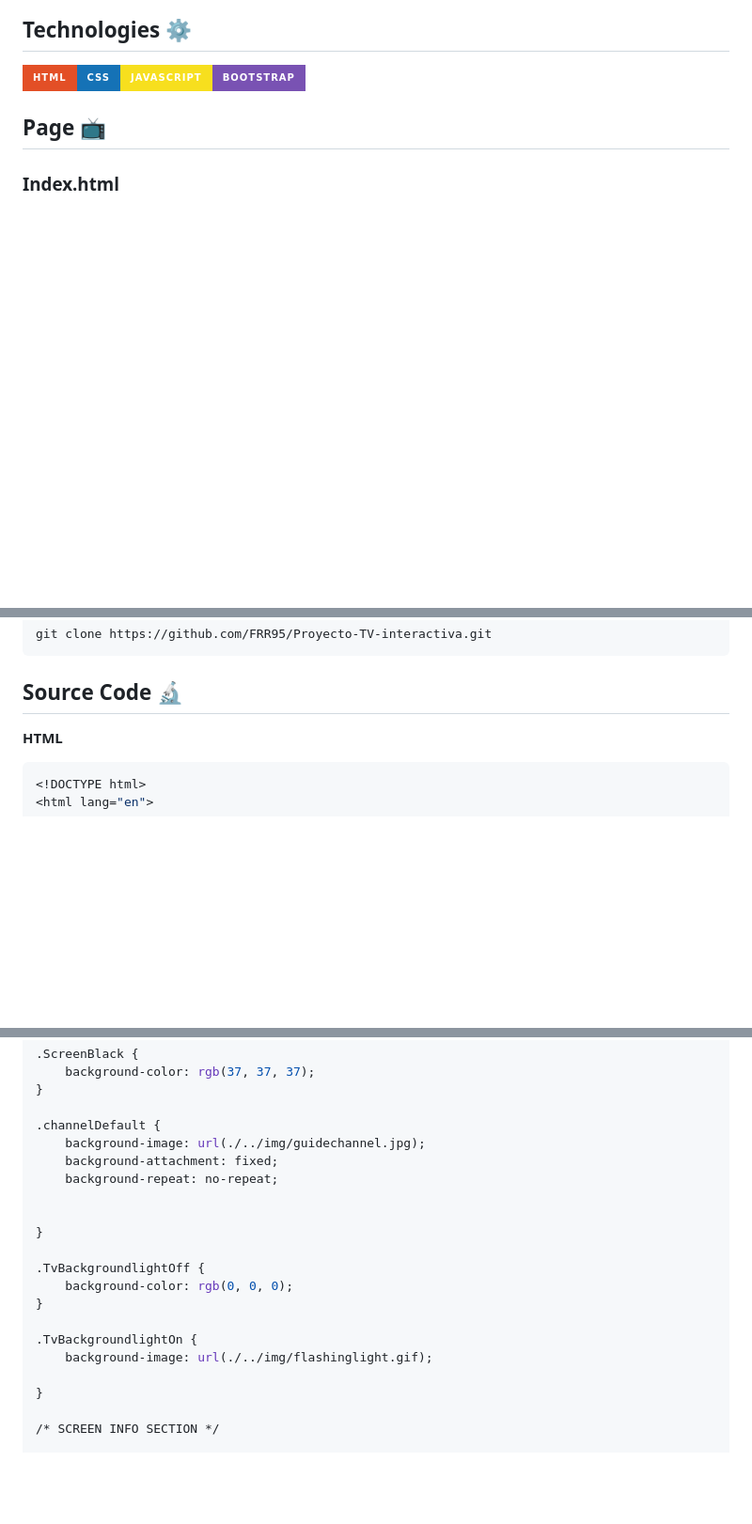
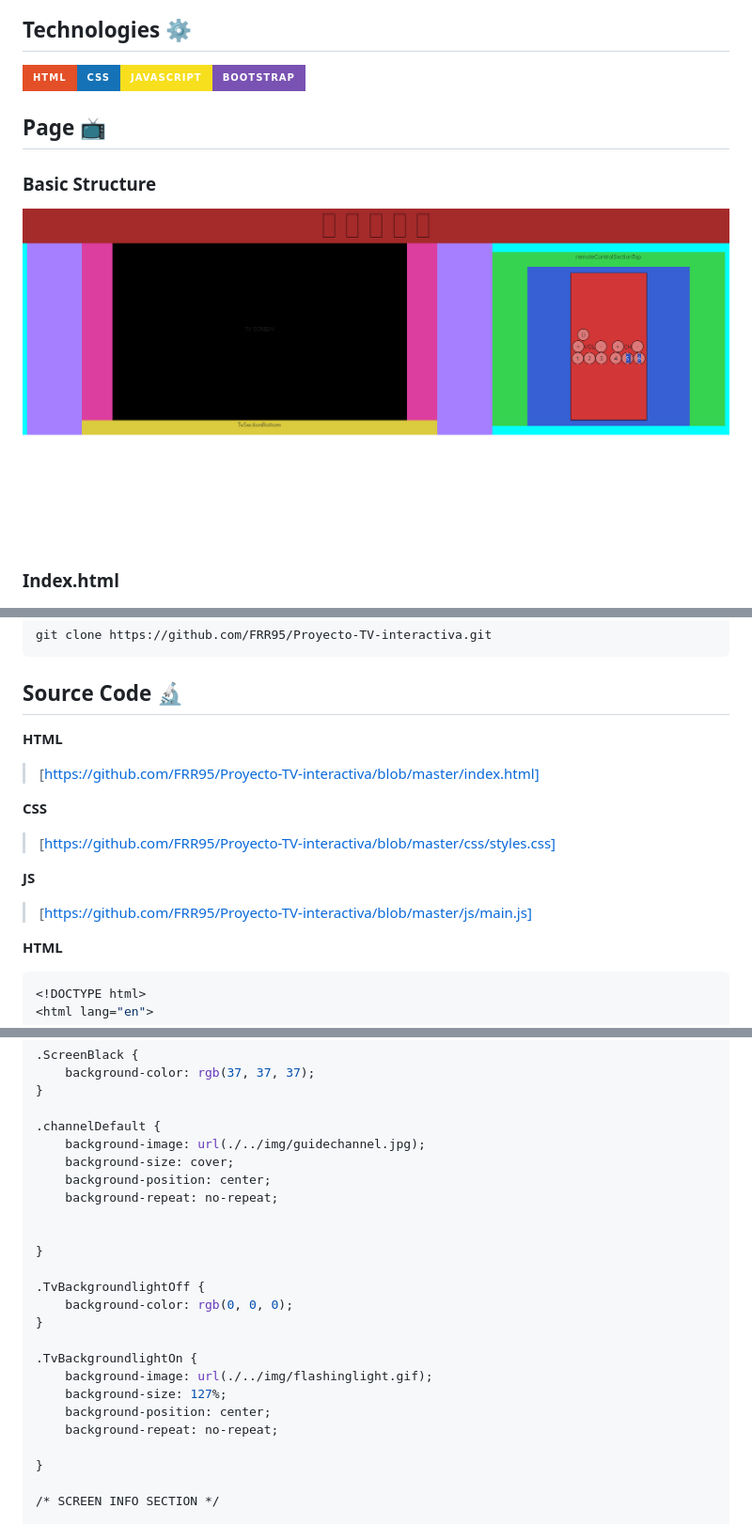
Before and after one commit to FRR95/Proyecto-TV-interactiva, a Markdown page: README.md, 3 parts joined by grey strips. Shown: that part at 94% size. GitHub-like rendering; pictures changed too: img/basicstructure.PNG (added); badges without logos; blank space fills up the shorter version.

Commit message:
updating README and fixing design details

````diff
--- a/README.md
+++ b/README.md
@@ -25,6 +25,9 @@ Hi Geeks! I have made an interactive Smart TV with reactive buttons that affect
 
 
 ## Page 📺
+
+### Basic Structure
+<img src="./img/basicstructure.PNG" alt="index" />
 
 ### Index.html
 <img src="./img/IndexPC.PNG" alt="index" />
@@ -86,6 +89,15 @@ git clone https://github.com/FRR95/Proyecto-TV-interactiva.git
 ```
 
 ## Source Code 🔬
+**HTML**
+> [https://github.com/FRR95/Proyecto-TV-interactiva/blob/master/index.html]
+
+**CSS**
+> [https://github.com/FRR95/Proyecto-TV-interactiva/blob/master/css/styles.css]
+
+**JS**
+> [https://github.com/FRR95/Proyecto-TV-interactiva/blob/master/js/main.js]
+
 
 **HTML**
 ```sh
@@ -717,7 +729,8 @@ p {
 
 .channelDefault {
     background-image: url(./../img/guidechannel.jpg);
-    background-attachment: fixed;
+    background-size: cover;
+    background-position: center;
     background-repeat: no-repeat;
 
 
@@ -729,6 +742,9 @@ p {
 
 .TvBackgroundlightOn {
     background-image: url(./../img/flashinglight.gif);
+    background-size: 127%;
+    background-position: center;
+    background-repeat: no-repeat;
 
 }
 
````
Also changed, not shown: other parts of README.md (+18 -7 lines), 1 other file.
